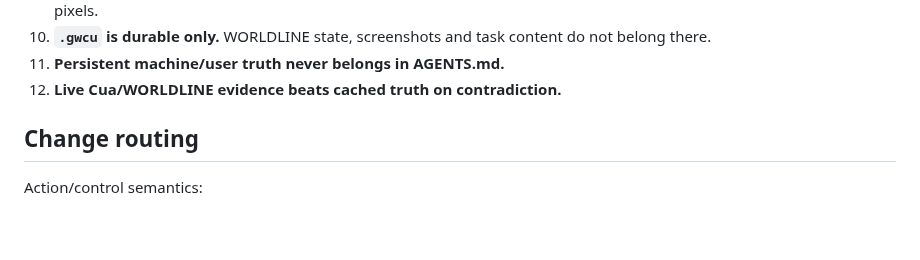
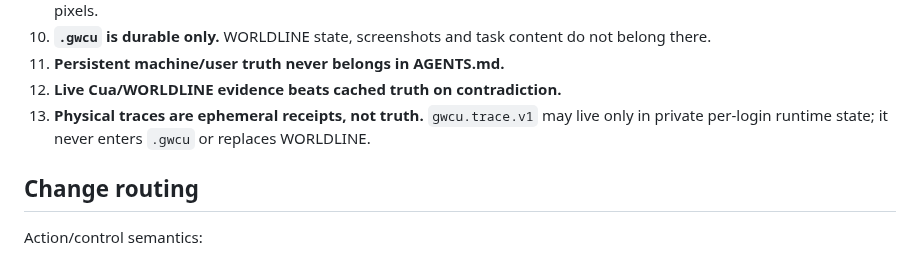
Before and after one commit to ryanraposo/gnome-wayland-computer-use, a Markdown page: AGENTS.md, the part around the change. Drawn GitHub-style; blank space fills up the shorter version.

Commit message:
docs: keep physical traces out of durable truth

```diff
--- a/AGENTS.md
+++ b/AGENTS.md
@@ -53,6 +53,7 @@ A change is complete only when those boundaries still agree in code, runtime ins
 10. **`.gwcu` is durable only.** WORLDLINE state, screenshots and task content do not belong there.
 11. **Persistent machine/user truth never belongs in AGENTS.md.**
 12. **Live Cua/WORLDLINE evidence beats cached truth on contradiction.**
+13. **Physical traces are ephemeral receipts, not truth.** `gwcu.trace.v1` may live only in private per-login runtime state; it never enters `.gwcu` or replaces WORLDLINE.
 
 ## Change routing
 
```
